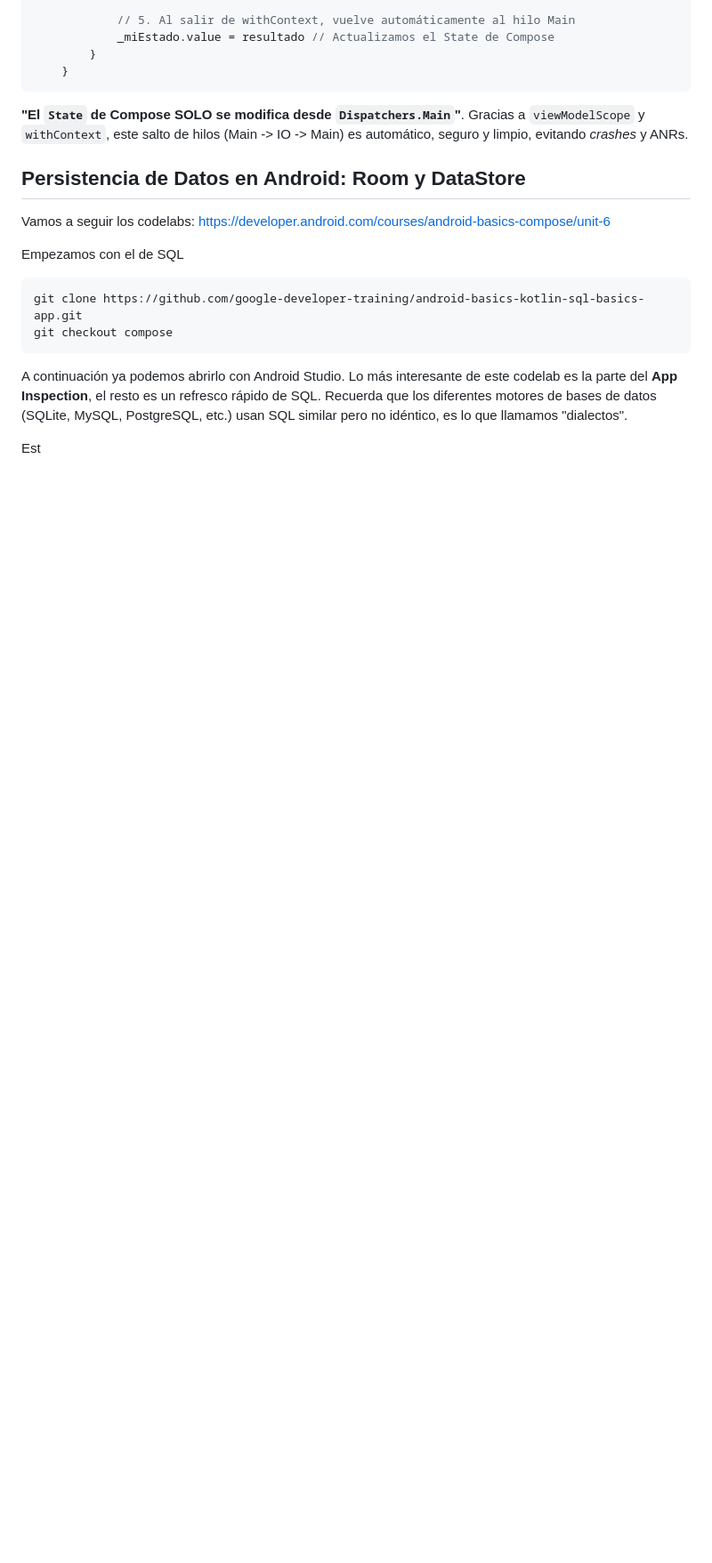
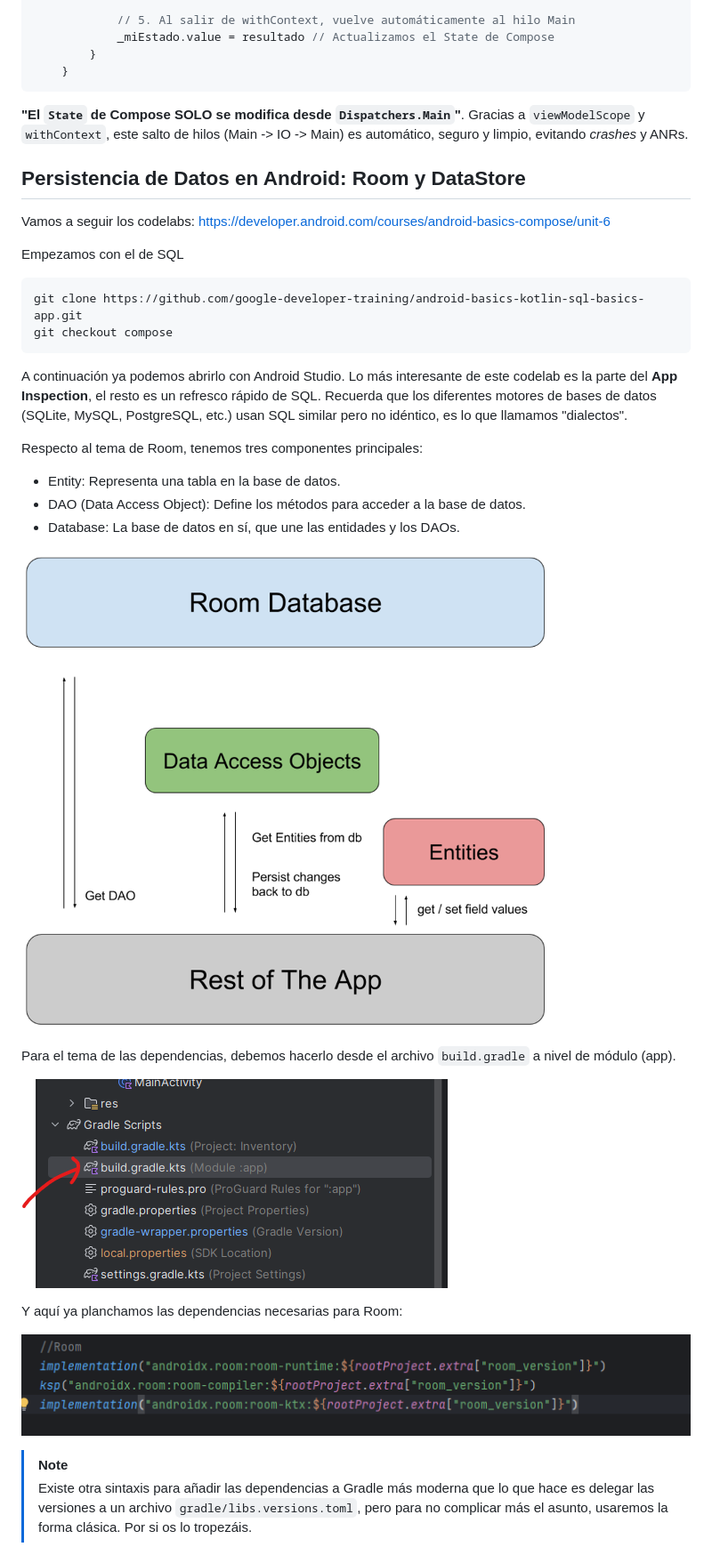
Before and after one commit to scontreraslopez/pmdm-2025, a Markdown page: T10.md, the part around the change printed below. Shown: that part at 89% size. Drawn GitHub-style; pictures changed too: img/T10/build_gradle.png (added), img/T10/room_components.png (added), img/T10/room_dependencies.png (added); blank space fills up the shorter version.

```diff
--- a/T10.md
+++ b/T10.md
@@ -127,4 +131,21 @@ git checkout compose
 
 A continuación ya podemos abrirlo con Android Studio. Lo más interesante de este codelab es la parte del **App Inspection**, el resto es un refresco rápido de SQL. Recuerda que los diferentes motores de bases de datos (SQLite, MySQL, PostgreSQL, etc.) usan SQL similar pero no idéntico, es lo que llamamos "dialectos".
 
-Est
+Respecto al tema de Room, tenemos tres componentes principales:
+
+* Entity: Representa una tabla en la base de datos.
+* DAO (Data Access Object): Define los métodos para acceder a la base de datos.
+* Database: La base de datos en sí, que une las entidades y los DAOs.
+
+![Room Components](/img/T10/room_components.png)
+
+Para el tema de las dependencias, debemos hacerlo desde el archivo `build.gradle` a nivel de módulo (app).
+
+![build.gradle.kts file](/img/T10/build_gradle.png)
+
+Y aquí ya planchamos las dependencias necesarias para Room:
+
+![Room dependencies](/img/T10/room_dependencies.png)
+
+> [!NOTE]
+> Existe otra sintaxis para añadir las dependencias a Gradle más moderna que lo que hace es delegar las versiones a un archivo `gradle/libs.versions.toml`, pero para no complicar más el asunto, usaremos la forma clásica. Por si os lo tropezáis.
```
Also changed, not shown: other parts of T10.md (+8 -4 lines).
